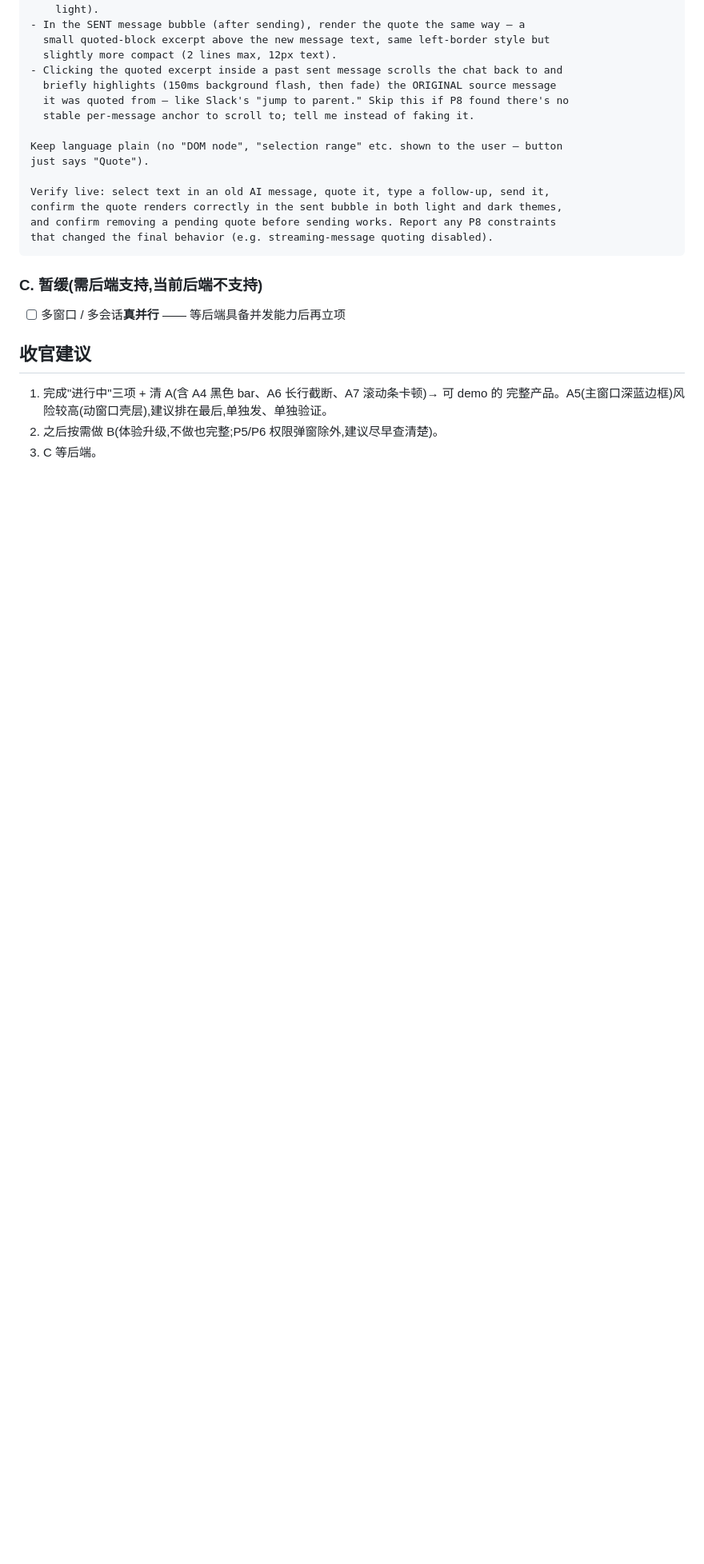
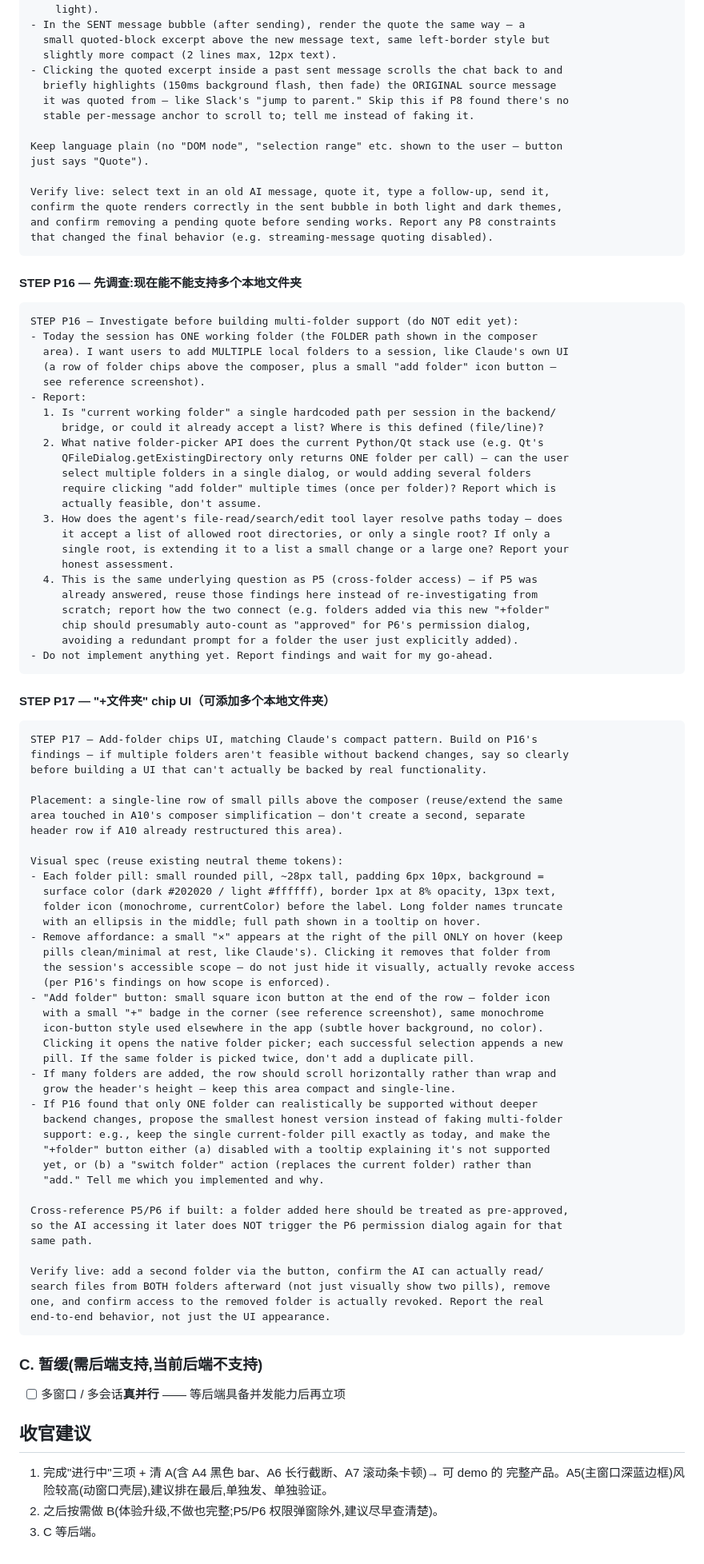
Before and after one commit to baijunzhang/forge-ui, a Markdown page: docs/06-剩余清单.md, the part around one of its changes. Shown at 80% size. Rendered like a GitHub page; blank space fills up the shorter version.

Commit message:
Add P16/P17: multi-folder chips UI, matching Claude's "+folder" pattern
P16 investigates whether the app can actually support more than one working
folder (native Qt folder dialog is single-select, and the file-tool layer
may only accept one root today) before P17 builds the folder-chip row +
add-folder button UI. Cross-references P5/P6 so folders added here don't
re-trigger the cross-folder permission dialog. Includes an honest fallback
if true multi-folder support isn't feasible without backend changes.

````diff
--- a/docs/06-剩余清单.md
+++ b/docs/06-剩余清单.md
@@ -736,6 +738,76 @@ and confirm removing a pending quote before sending works. Report any P8 constra
 that changed the final behavior (e.g. streaming-message quoting disabled).
 ```
 
+#### STEP P16 — 先调查:现在能不能支持多个本地文件夹
+```text
+STEP P16 — Investigate before building multi-folder support (do NOT edit yet):
+- Today the session has ONE working folder (the FOLDER path shown in the composer
+  area). I want users to add MULTIPLE local folders to a session, like Claude's own UI
+  (a row of folder chips above the composer, plus a small "add folder" icon button —
+  see reference screenshot).
+- Report:
+  1. Is "current working folder" a single hardcoded path per session in the backend/
+     bridge, or could it already accept a list? Where is this defined (file/line)?
+  2. What native folder-picker API does the current Python/Qt stack use (e.g. Qt's
+     QFileDialog.getExistingDirectory only returns ONE folder per call) — can the user
+     select multiple folders in a single dialog, or would adding several folders
+     require clicking "add folder" multiple times (once per folder)? Report which is
+     actually feasible, don't assume.
+  3. How does the agent's file-read/search/edit tool layer resolve paths today — does
+     it accept a list of allowed root directories, or only a single root? If only a
+     single root, is extending it to a list a small change or a large one? Report your
+     honest assessment.
+  4. This is the same underlying question as P5 (cross-folder access) — if P5 was
+     already answered, reuse those findings here instead of re-investigating from
+     scratch; report how the two connect (e.g. folders added via this new "+folder"
+     chip should presumably auto-count as "approved" for P6's permission dialog,
+     avoiding a redundant prompt for a folder the user just explicitly added).
+- Do not implement anything yet. Report findings and wait for my go-ahead.
+```
+
+#### STEP P17 — "+文件夹" chip UI（可添加多个本地文件夹）
+```text
+STEP P17 — Add-folder chips UI, matching Claude's compact pattern. Build on P16's
+findings — if multiple folders aren't feasible without backend changes, say so clearly
+before building a UI that can't actually be backed by real functionality.
+
+Placement: a single-line row of small pills above the composer (reuse/extend the same
+area touched in A10's composer simplification — don't create a second, separate
+header row if A10 already restructured this area).
+
+Visual spec (reuse existing neutral theme tokens):
+- Each folder pill: small rounded pill, ~28px tall, padding 6px 10px, background =
+  surface color (dark #202020 / light #ffffff), border 1px at 8% opacity, 13px text,
+  folder icon (monochrome, currentColor) before the label. Long folder names truncate
+  with an ellipsis in the middle; full path shown in a tooltip on hover.
+- Remove affordance: a small "×" appears at the right of the pill ONLY on hover (keep
+  pills clean/minimal at rest, like Claude's). Clicking it removes that folder from
+  the session's accessible scope — do not just hide it visually, actually revoke access
+  (per P16's findings on how scope is enforced).
+- "Add folder" button: small square icon button at the end of the row — folder icon
+  with a small "+" badge in the corner (see reference screenshot), same monochrome
+  icon-button style used elsewhere in the app (subtle hover background, no color).
+  Clicking it opens the native folder picker; each successful selection appends a new
+  pill. If the same folder is picked twice, don't add a duplicate pill.
+- If many folders are added, the row should scroll horizontally rather than wrap and
+  grow the header's height — keep this area compact and single-line.
+- If P16 found that only ONE folder can realistically be supported without deeper
+  backend changes, propose the smallest honest version instead of faking multi-folder
+  support: e.g., keep the single current-folder pill exactly as today, and make the
+  "+folder" button either (a) disabled with a tooltip explaining it's not supported
+  yet, or (b) a "switch folder" action (replaces the current folder) rather than
+  "add." Tell me which you implemented and why.
+
+Cross-reference P5/P6 if built: a folder added here should be treated as pre-approved,
+so the AI accessing it later does NOT trigger the P6 permission dialog again for that
+same path.
+
+Verify live: add a second folder via the button, confirm the AI can actually read/
+search files from BOTH folders afterward (not just visually show two pills), remove
+one, and confirm access to the removed folder is actually revoked. Report the real
+end-to-end behavior, not just the UI appearance.
+```
+
 ### C. 暂缓(需后端支持,当前后端不支持)
 - [ ] 多窗口 / 多会话**真并行** —— 等后端具备并发能力后再立项
 
````
Also changed, not shown: other parts of docs/06-剩余清单.md (+5 -3 lines).
